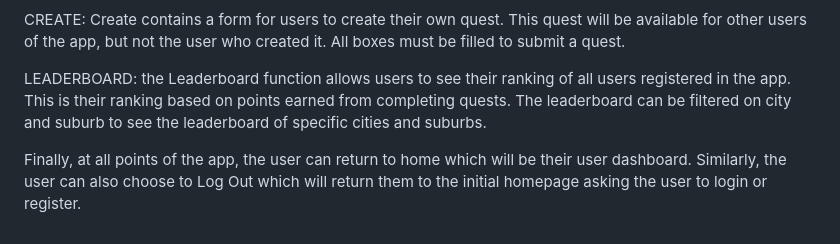
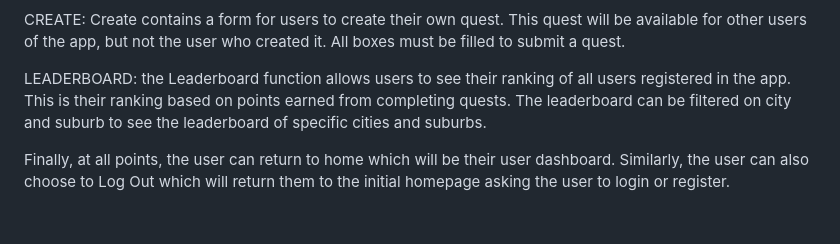
Before and after one commit to sarahp16/agile_group_project, a Markdown page: Docs/README.md, the part around the change. Rendered like a GitHub page.

Commit message:
Update README.md
Minor edits.

```diff
--- a/Docs/README.md
+++ b/Docs/README.md
@@ -105,4 +105,4 @@ CREATE: Create contains a form for users to create their own quest. This quest w
 
 LEADERBOARD: the Leaderboard function allows users to see their ranking of all users registered in the app. This is their ranking based on points earned from completing quests. The leaderboard can be filtered on city and suburb to see the leaderboard of specific cities and suburbs.
 
-Finally, at all points of the app, the user can return to home which will be their user dashboard. Similarly, the user can also choose to Log Out which will return them to the initial homepage asking the user to login or register.
+Finally, at all points, the user can return to home which will be their user dashboard. Similarly, the user can also choose to Log Out which will return them to the initial homepage asking the user to login or register.
```
